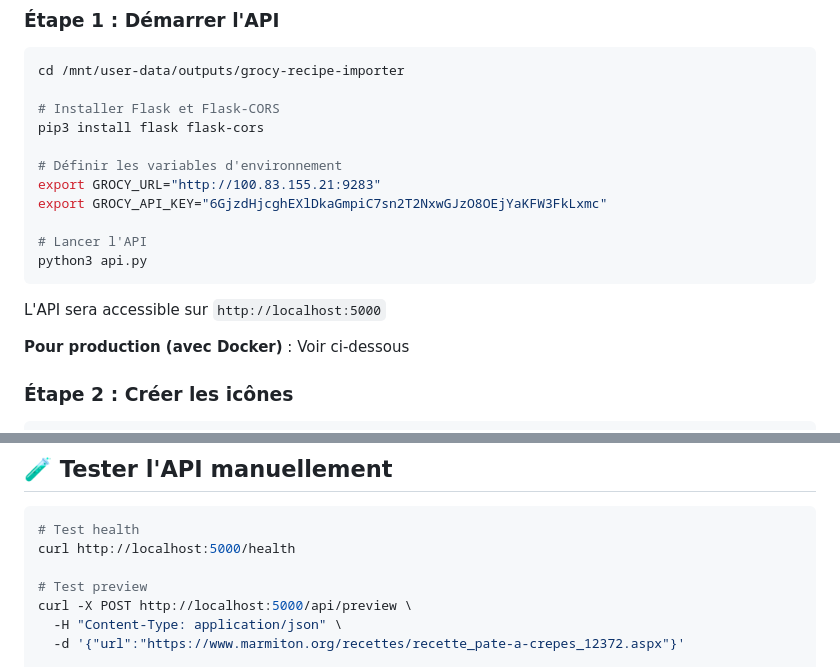
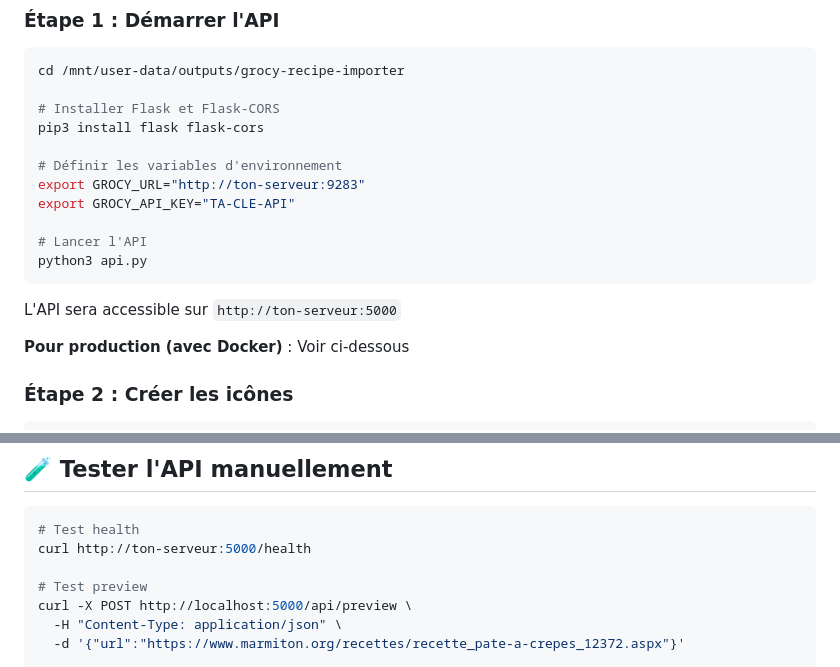
Before and after one commit to GuahBy/GrocyRecetteAuto, a Markdown page: EXTENSION_GUIDE.md, 2 parts joined by grey strips. GitHub-like rendering.

Commit message:
Anonymisation
Cache mes crédentials

````diff
--- a/EXTENSION_GUIDE.md
+++ b/EXTENSION_GUIDE.md
@@ -16,14 +16,14 @@ cd /mnt/user-data/outputs/grocy-recipe-importer
 pip3 install flask flask-cors
 
 # Définir les variables d'environnement
-export GROCY_URL="http://100.83.155.21:9283"
-export GROCY_API_KEY="6GjzdHjcghEXlDkaGmpiC7sn2T2NxwGJzO8OEjYaKFW3FkLxmc"
+export GROCY_URL="http://ton-serveur:9283"
+export GROCY_API_KEY="TA-CLE-API"
 
 # Lancer l'API
 python3 api.py
 ```
 
-L'API sera accessible sur `http://localhost:5000`
+L'API sera accessible sur `http://ton-serveur:5000`
 
 **Pour production (avec Docker)** : Voir ci-dessous
 
@@ -174,7 +174,7 @@ def check_auth():
 
 ```bash
 # Test health
-curl http://localhost:5000/health
+curl http://ton-serveur:5000/health
 
 # Test preview
 curl -X POST http://localhost:5000/api/preview \
````
